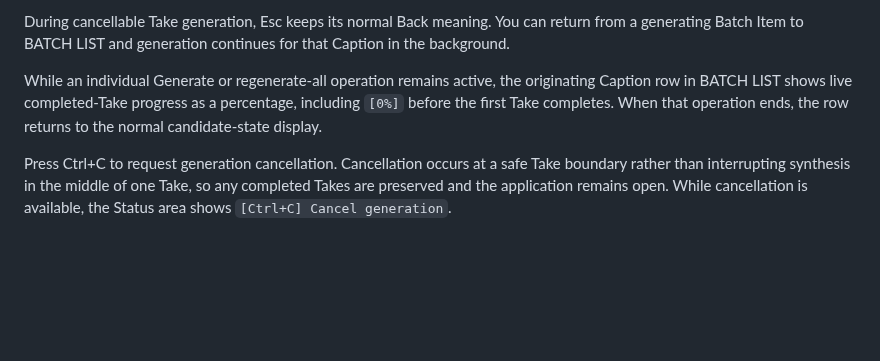
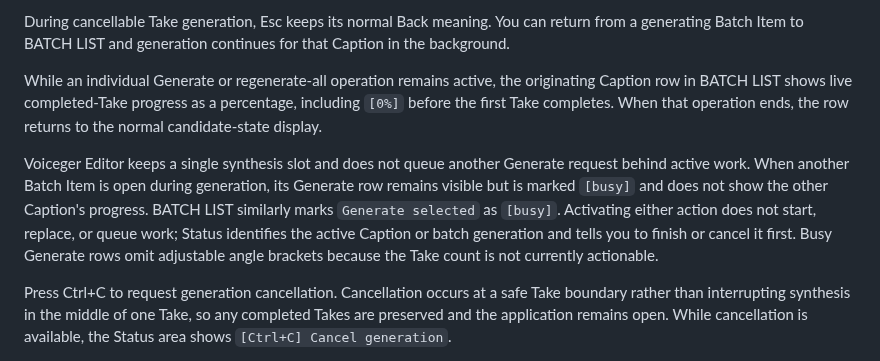
Before and after one commit to sayosomi/voiceger-editor, a Markdown page: docs/en/tui.md, the part around the change. Drawn GitHub-style; blank space fills up the shorter version.

Commit message:
docs: explain generation ownership conflicts

```diff
--- a/docs/en/tui.md
+++ b/docs/en/tui.md
@@ -206,6 +206,8 @@ During cancellable Take generation, Esc keeps its normal Back meaning. You can r
 
 While an individual Generate or regenerate-all operation remains active, the originating Caption row in BATCH LIST shows live completed-Take progress as a percentage, including `[0%]` before the first Take completes. When that operation ends, the row returns to the normal candidate-state display.
 
+Voiceger Editor keeps a single synthesis slot and does not queue another Generate request behind active work. When another Batch Item is open during generation, its Generate row remains visible but is marked `[busy]` and does not show the other Caption's progress. BATCH LIST similarly marks `Generate selected` as `[busy]`. Activating either action does not start, replace, or queue work; Status identifies the active Caption or batch generation and tells you to finish or cancel it first. Busy Generate rows omit adjustable angle brackets because the Take count is not currently actionable.
+
 Press Ctrl+C to request generation cancellation. Cancellation occurs at a safe Take boundary rather than interrupting synthesis in the middle of one Take, so any completed Takes are preserved and the application remains open. While cancellation is available, the Status area shows `[Ctrl+C] Cancel generation`.
 
 If generation finishes at the same moment you press Ctrl+C, Voiceger Editor keeps a completion guard so that Ctrl+C does not accidentally quit or discard the finished results. Repeated Ctrl+C remains harmless until another non-Ctrl+C interaction restores the normal idle Ctrl+C Quit meaning. The `q` shortcut remains the explicit Quit action at all times.
```
